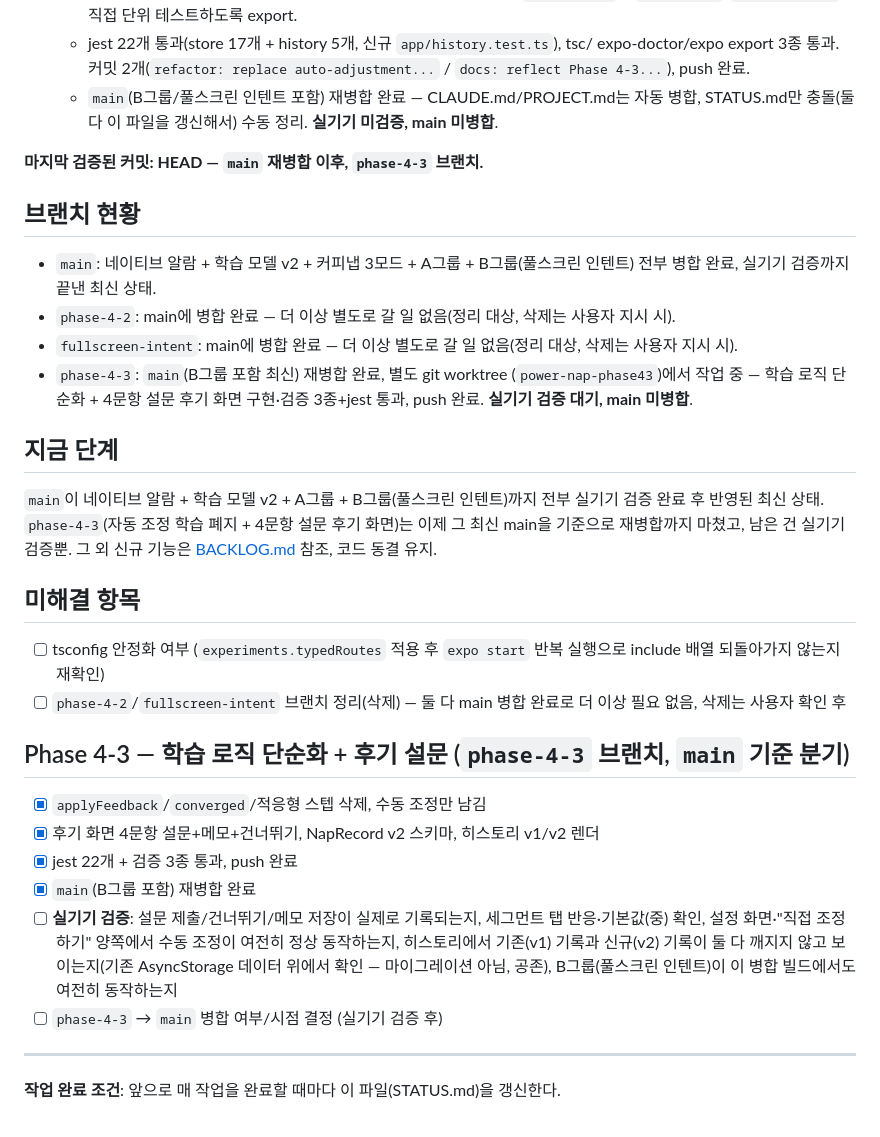
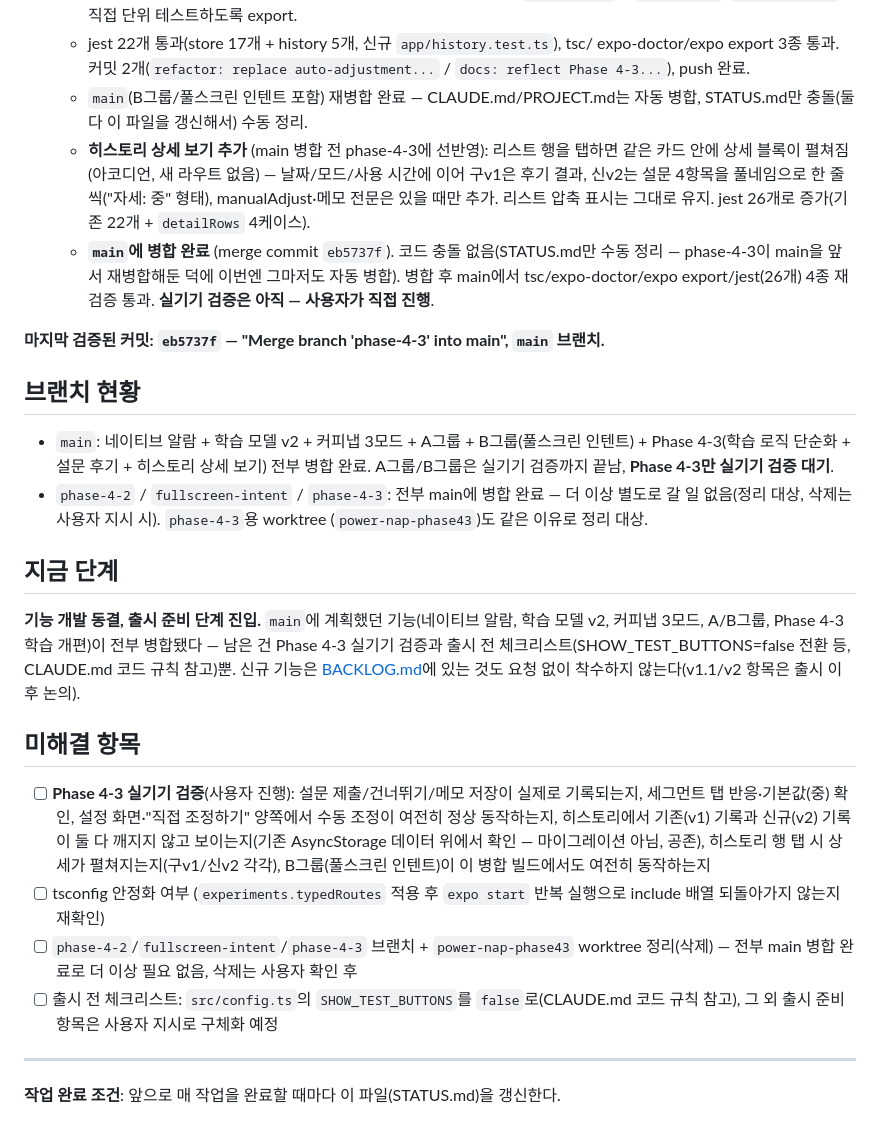
Before and after one commit to sml122900/power-nap, a Markdown page: STATUS.md, the part around the change. GitHub-like rendering.

Commit message:
docs: record Phase 4-3 merge, enter release-prep freeze
main now has everything planned for this build (native alarm, learning
model v2, coffee-nap 3-mode, A/B groups, Phase 4-3's learning
simplification + survey + history detail view). Feature development
is frozen — what's left is Phase 4-3's on-device verification and the
pre-release checklist (SHOW_TEST_BUTTONS=false, etc).

```diff
--- a/STATUS.md
+++ b/STATUS.md
@@ -136,47 +136,49 @@
     expo-doctor/expo export 3종 통과. 커밋 2개(`refactor: replace auto-adjustment...`
     / `docs: reflect Phase 4-3...`), push 완료.
   - `main`(B그룹/풀스크린 인텐트 포함) 재병합 완료 — CLAUDE.md/PROJECT.md는 자동 병합,
-    STATUS.md만 충돌(둘 다 이 파일을 갱신해서) 수동 정리. **실기기 미검증, main 미병합**.
+    STATUS.md만 충돌(둘 다 이 파일을 갱신해서) 수동 정리.
+  - **히스토리 상세 보기 추가** (main 병합 전 phase-4-3에 선반영): 리스트 행을 탭하면
+    같은 카드 안에 상세 블록이 펼쳐짐(아코디언, 새 라우트 없음) — 날짜/모드/사용
+    시간에 이어 구v1은 후기 결과, 신v2는 설문 4항목을 풀네임으로 한 줄씩("자세: 중"
+    형태), manualAdjust·메모 전문은 있을 때만 추가. 리스트 압축 표시는 그대로 유지.
+    jest 26개로 증가(기존 22개 + `detailRows` 4케이스).
+  - **`main`에 병합 완료** (merge commit `eb5737f`). 코드 충돌 없음(STATUS.md만
+    수동 정리 — phase-4-3이 main을 앞서 재병합해둔 덕에 이번엔 그마저도 자동 병합).
+    병합 후 main에서 tsc/expo-doctor/expo export/jest(26개) 4종 재검증 통과.
+    **실기기 검증은 아직 — 사용자가 직접 진행**.
 
-**마지막 검증된 커밋: HEAD — `main` 재병합 이후, `phase-4-3` 브랜치.**
+**마지막 검증된 커밋: `eb5737f` — "Merge branch 'phase-4-3' into main", `main` 브랜치.**
 
 ## 브랜치 현황
 
-- `main`: 네이티브 알람 + 학습 모델 v2 + 커피냅 3모드 + A그룹 + B그룹(풀스크린 인텐트)
-  전부 병합 완료, 실기기 검증까지 끝낸 최신 상태.
-- `phase-4-2`: main에 병합 완료 — 더 이상 별도로 갈 일 없음(정리 대상, 삭제는
-  사용자 지시 시).
-- `fullscreen-intent`: main에 병합 완료 — 더 이상 별도로 갈 일 없음(정리 대상, 삭제는
-  사용자 지시 시).
-- `phase-4-3`: `main`(B그룹 포함 최신) 재병합 완료, 별도 git worktree
-  (`power-nap-phase43`)에서 작업 중 — 학습 로직 단순화 + 4문항 설문 후기 화면
-  구현·검증 3종+jest 통과, push 완료. **실기기 검증 대기, main 미병합**.
+- `main`: 네이티브 알람 + 학습 모델 v2 + 커피냅 3모드 + A그룹 + B그룹(풀스크린 인텐트) +
+  Phase 4-3(학습 로직 단순화 + 설문 후기 + 히스토리 상세 보기) 전부 병합 완료.
+  A그룹/B그룹은 실기기 검증까지 끝남, **Phase 4-3만 실기기 검증 대기**.
+- `phase-4-2` / `fullscreen-intent` / `phase-4-3`: 전부 main에 병합 완료 — 더 이상
+  별도로 갈 일 없음(정리 대상, 삭제는 사용자 지시 시). `phase-4-3`용 worktree
+  (`power-nap-phase43`)도 같은 이유로 정리 대상.
 
 ## 지금 단계
 
-`main`이 네이티브 알람 + 학습 모델 v2 + A그룹 + B그룹(풀스크린 인텐트)까지 전부
-실기기 검증 완료 후 반영된 최신 상태. `phase-4-3`(자동 조정 학습 폐지 + 4문항 설문
-후기 화면)는 이제 그 최신 main을 기준으로 재병합까지 마쳤고, 남은 건 실기기 검증뿐.
-그 외 신규 기능은 [BACKLOG.md](BACKLOG.md) 참조, 코드 동결 유지.
+**기능 개발 동결, 출시 준비 단계 진입.** `main`에 계획했던 기능(네이티브 알람,
+학습 모델 v2, 커피냅 3모드, A/B그룹, Phase 4-3 학습 개편)이 전부 병합됐다 — 남은 건
+Phase 4-3 실기기 검증과 출시 전 체크리스트(SHOW_TEST_BUTTONS=false 전환 등, CLAUDE.md
+코드 규칙 참고)뿐. 신규 기능은 [BACKLOG.md](BACKLOG.md)에 있는 것도 요청 없이
+착수하지 않는다(v1.1/v2 항목은 출시 이후 논의).
 
 ## 미해결 항목
 
+- [ ] **Phase 4-3 실기기 검증**(사용자 진행): 설문 제출/건너뛰기/메모 저장이 실제로
+      기록되는지, 세그먼트 탭 반응·기본값(중) 확인, 설정 화면·"직접 조정하기" 양쪽에서
+      수동 조정이 여전히 정상 동작하는지, 히스토리에서 기존(v1) 기록과 신규(v2) 기록이
+      둘 다 깨지지 않고 보이는지(기존 AsyncStorage 데이터 위에서 확인 — 마이그레이션
+      아님, 공존), 히스토리 행 탭 시 상세가 펼쳐지는지(구v1/신v2 각각), B그룹(풀스크린
+      인텐트)이 이 병합 빌드에서도 여전히 동작하는지
 - [ ] tsconfig 안정화 여부 (`experiments.typedRoutes` 적용 후 `expo start` 반복 실행으로 include 배열 되돌아가지 않는지 재확인)
-- [ ] `phase-4-2`/`fullscreen-intent` 브랜치 정리(삭제) — 둘 다 main 병합 완료로 더 이상
-      필요 없음, 삭제는 사용자 확인 후
-
-## Phase 4-3 — 학습 로직 단순화 + 후기 설문 (`phase-4-3` 브랜치, `main` 기준 분기)
-
-- [x] `applyFeedback`/`converged`/적응형 스텝 삭제, 수동 조정만 남김
-- [x] 후기 화면 4문항 설문+메모+건너뛰기, NapRecord v2 스키마, 히스토리 v1/v2 렌더
-- [x] jest 22개 + 검증 3종 통과, push 완료
-- [x] `main`(B그룹 포함) 재병합 완료
-- [ ] **실기기 검증**: 설문 제출/건너뛰기/메모 저장이 실제로 기록되는지, 세그먼트
-      탭 반응·기본값(중) 확인, 설정 화면·"직접 조정하기" 양쪽에서 수동 조정이 여전히
-      정상 동작하는지, 히스토리에서 기존(v1) 기록과 신규(v2) 기록이 둘 다 깨지지
-      않고 보이는지(기존 AsyncStorage 데이터 위에서 확인 — 마이그레이션 아님, 공존),
-      B그룹(풀스크린 인텐트)이 이 병합 빌드에서도 여전히 동작하는지
-- [ ] `phase-4-3` → `main` 병합 여부/시점 결정 (실기기 검증 후)
+- [ ] `phase-4-2`/`fullscreen-intent`/`phase-4-3` 브랜치 + `power-nap-phase43` worktree
+      정리(삭제) — 전부 main 병합 완료로 더 이상 필요 없음, 삭제는 사용자 확인 후
+- [ ] 출시 전 체크리스트: `src/config.ts`의 `SHOW_TEST_BUTTONS`를 `false`로(CLAUDE.md
+      코드 규칙 참고), 그 외 출시 준비 항목은 사용자 지시로 구체화 예정
 
 ---
 
```
